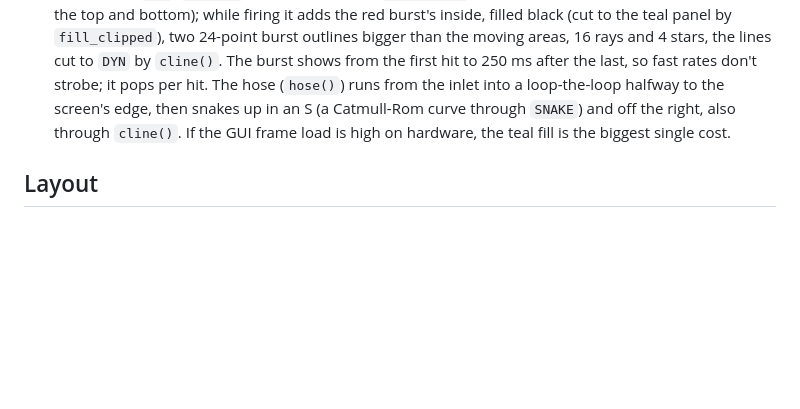
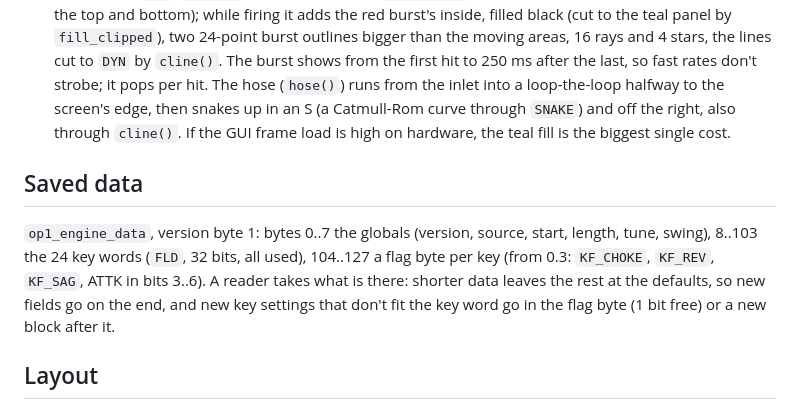
Before and after one commit to DavidHanover/UZ1, a Markdown page: HANDOFF.md, the part around the change. GitHub-like rendering; blank space fills up the shorter version.

```diff
--- a/HANDOFF.md
+++ b/HANDOFF.md
@@ -58,6 +58,13 @@ Where the project stands and what to know before changing it. The plan it was bu
   curve through `SNAKE`) and off the right, also through `cline()`. If the GUI frame load is high on
   hardware, the teal fill is the biggest single cost.
 
+## Saved data
+
+`op1_engine_data`, version byte 1: bytes 0..7 the globals (version, source, start, length, tune, swing), 8..103 the
+24 key words (`FLD`, 32 bits, all used), 104..127 a flag byte per key (from 0.3: `KF_CHOKE`, `KF_REV`, `KF_SAG`, ATTK in bits 3..6). A reader takes what
+is there: shorter data leaves the rest at the defaults, so new fields go on the end, and new key settings that
+don't fit the key word go in the flag byte (1 bit free) or a new block after it.
+
 ## Layout
 
 - `plugin/uz1/uz1.c`: settings and saving, the sample source, voices and scheduler, input, the T1 screen (the 3D
```
Also changed, not shown: CHANGELOG.md (+12 -0 lines), README.md (+16 -6 lines), docs/screen.png, 3 other files.
